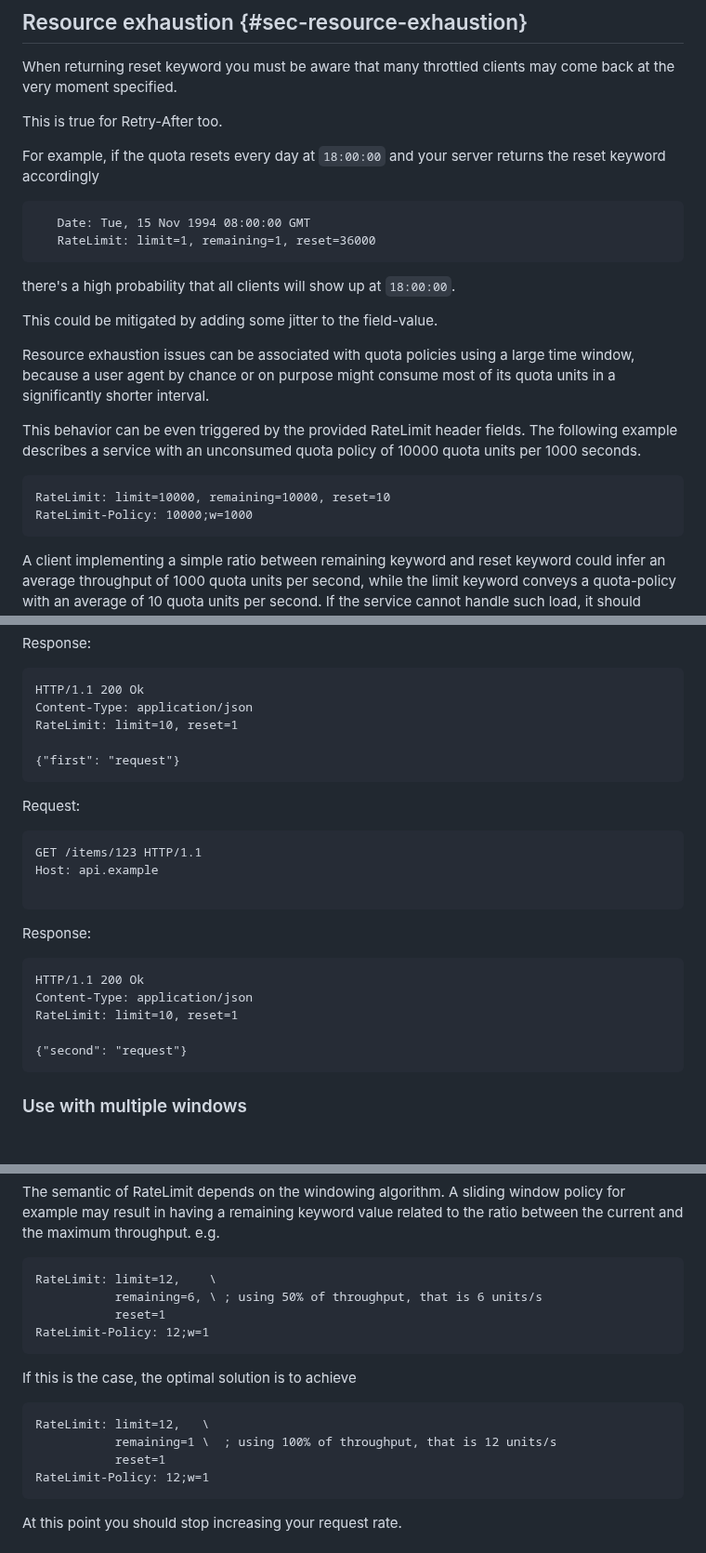
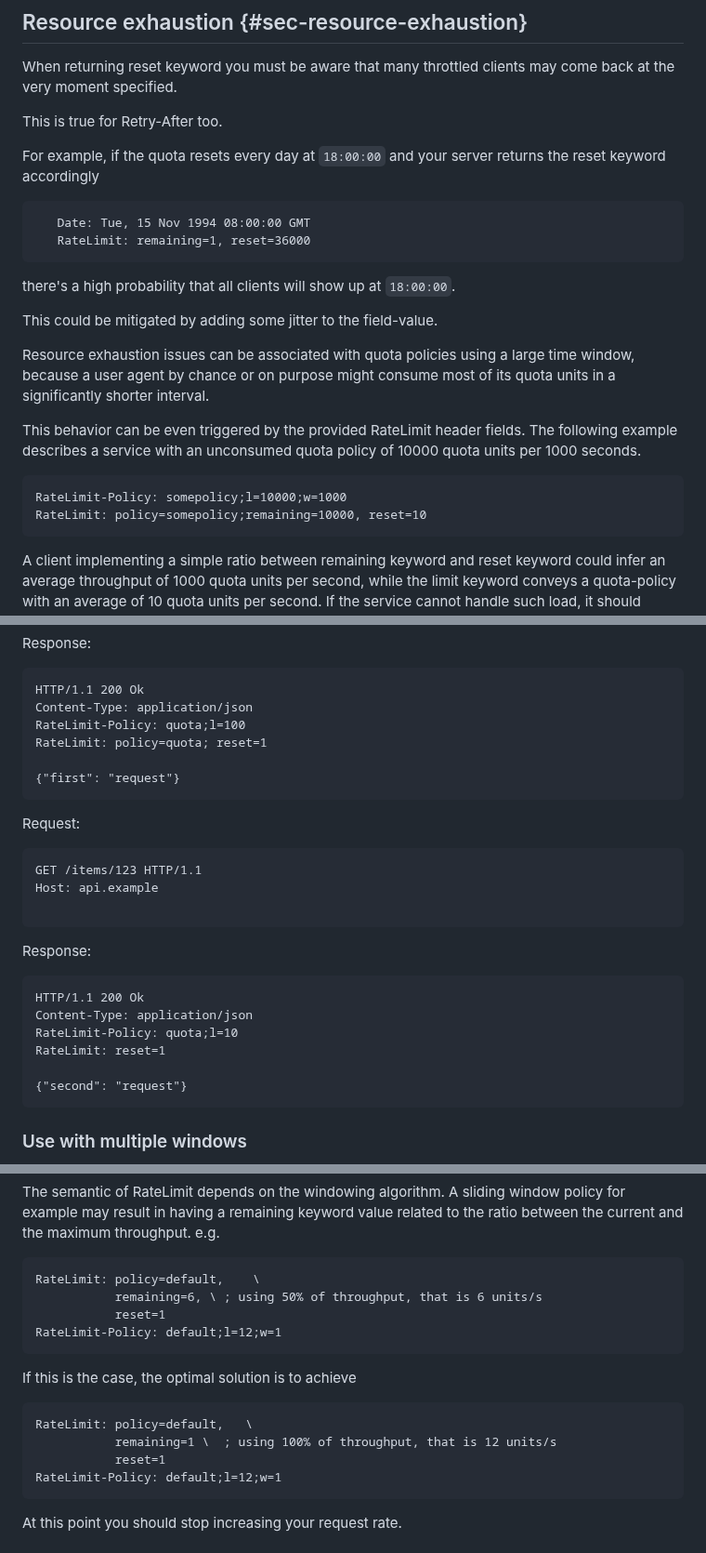
Before and after one commit to ietf-wg-httpapi/ratelimit-headers, a Markdown page: draft-ietf-httpapi-ratelimit-headers.md, 3 parts joined by grey strips. Shown at 93% size. Rendered like a GitHub page; blank space fills up the shorter version.

```diff
--- a/draft-ietf-httpapi-ratelimit-headers.md
+++ b/draft-ietf-httpapi-ratelimit-headers.md
@@ -453,14 +449,15 @@ and your server returns the reset keyword accordingly
 
 ~~~ example
    Date: Tue, 15 Nov 1994 08:00:00 GMT
-   RateLimit: limit=1, remaining=1, reset=36000
+   RateLimit: remaining=1, reset=36000
 ~~~
 
 there's a high probability that all clients will show up at `18:00:00`.
 
 This could be mitigated by adding some jitter to the field-value.
 
-Resource exhaustion issues can be associated with quota policies using a large time window, because a user agent by chance or on purpose
+Resource exhaustion issues can be associated with quota policies using a
+large time window, because a user agent by chance or on purpose
 might consume most of its quota units in a significantly shorter interval.
 
 This behavior can be even triggered by the provided RateLimit header fields.
@@ -468,8 +465,8 @@ The following example describes a service
 with an unconsumed quota policy of 10000 quota units per 1000 seconds.
 
 ~~~ example
-RateLimit: limit=10000, remaining=10000, reset=10
-RateLimit-Policy: 10000;w=1000
+RateLimit-Policy: somepolicy;l=10000;w=1000
+RateLimit: policy=somepolicy;remaining=10000, reset=10
 ~~~
 
 A client implementing a simple ratio between remaining keyword and
@@ -957,7 +957,8 @@ Response:
 ~~~ http-message
 HTTP/1.1 200 Ok
 Content-Type: application/json
-RateLimit: limit=10, reset=1
+RateLimit-Policy: quota;l=100
+RateLimit: policy=quota; reset=1
 
 {"first": "request"}
 ~~~
@@ -975,7 +976,8 @@ Response:
 ~~~ http-message
 HTTP/1.1 200 Ok
 Content-Type: application/json
-RateLimit: limit=10, reset=1
+RateLimit-Policy: quota;l=10
+RateLimit: reset=1
 
 {"second": "request"}
 ~~~
@@ -1216,19 +1214,19 @@ value related to the ratio between the current and the maximum throughput.
 e.g.
 
 ~~~ example
-RateLimit: limit=12,    \
+RateLimit: policy=default,    \
            remaining=6, \ ; using 50% of throughput, that is 6 units/s
            reset=1
-RateLimit-Policy: 12;w=1
+RateLimit-Policy: default;l=12;w=1
 ~~~
 
 If this is the case, the optimal solution is to achieve
 
 ~~~ example
-RateLimit: limit=12,   \
+RateLimit: policy=default,   \
            remaining=1 \  ; using 100% of throughput, that is 12 units/s
            reset=1
-RateLimit-Policy: 12;w=1
+RateLimit-Policy: default;l=12;w=1
 ~~~
 
 At this point you should stop increasing your request rate.
```
Also changed, not shown: other parts of draft-ietf-httpapi-ratelimit-headers.md (+70 -75 lines).
